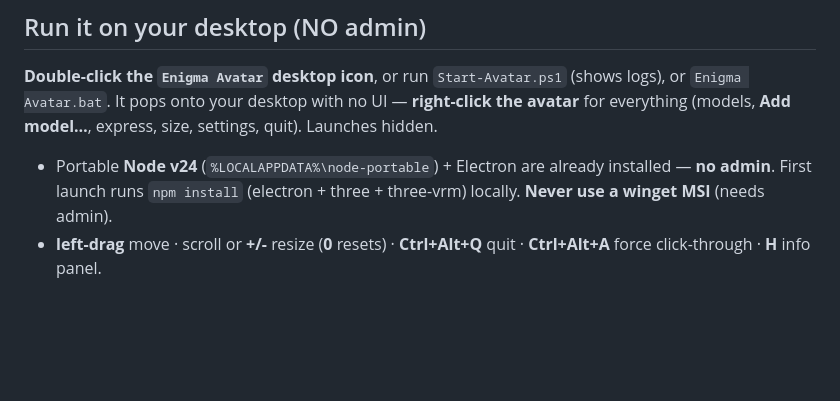
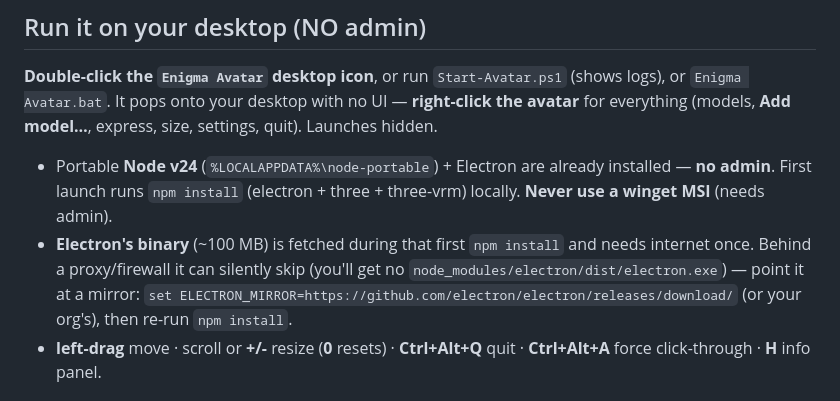
Before and after one commit to SirRDragonbornKnight/Modkit, a Markdown page: README.md, the part around the change. GitHub-like rendering; blank space fills up the shorter version.

Commit message:
docs: note Electron binary download + ELECTRON_MIRROR for proxies
Co-Authored-By: Claude Opus 4.8 <noreply@anthropic.com>

```diff
--- a/README.md
+++ b/README.md
@@ -36,6 +36,7 @@ for everything (models, **Add model…**, express, size, settings, quit). Launch
 
 - Portable **Node v24** (`%LOCALAPPDATA%\node-portable`) + Electron are already installed — **no admin**.
   First launch runs `npm install` (electron + three + three-vrm) locally. **Never use a winget MSI** (needs admin).
+- **Electron's binary** (~100 MB) is fetched during that first `npm install` and needs internet once. Behind a proxy/firewall it can silently skip (you'll get no `node_modules/electron/dist/electron.exe`) — point it at a mirror: `set ELECTRON_MIRROR=https://github.com/electron/electron/releases/download/` (or your org's), then re-run `npm install`.
 - **left-drag** move · scroll or **+/-** resize (**0** resets) · **Ctrl+Alt+Q** quit · **Ctrl+Alt+A** force click-through · **H** info panel.
 
 ## Add / swap models
```
